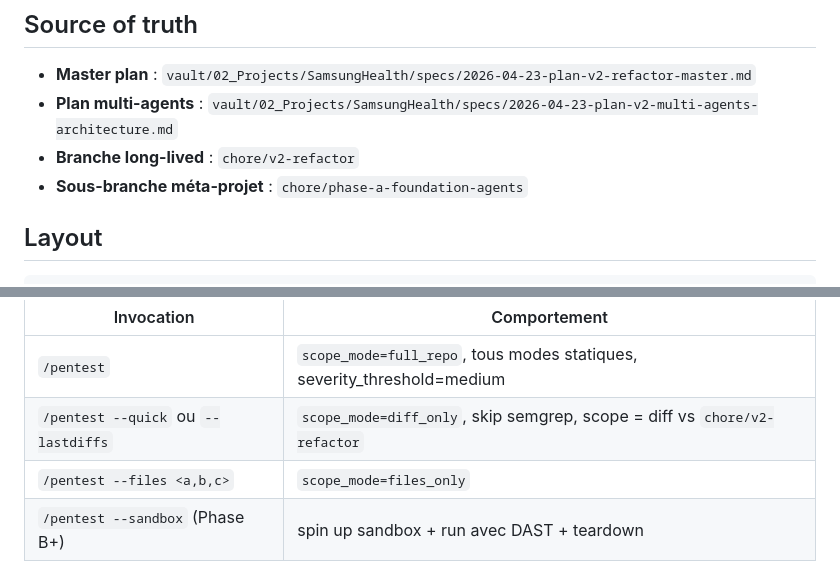
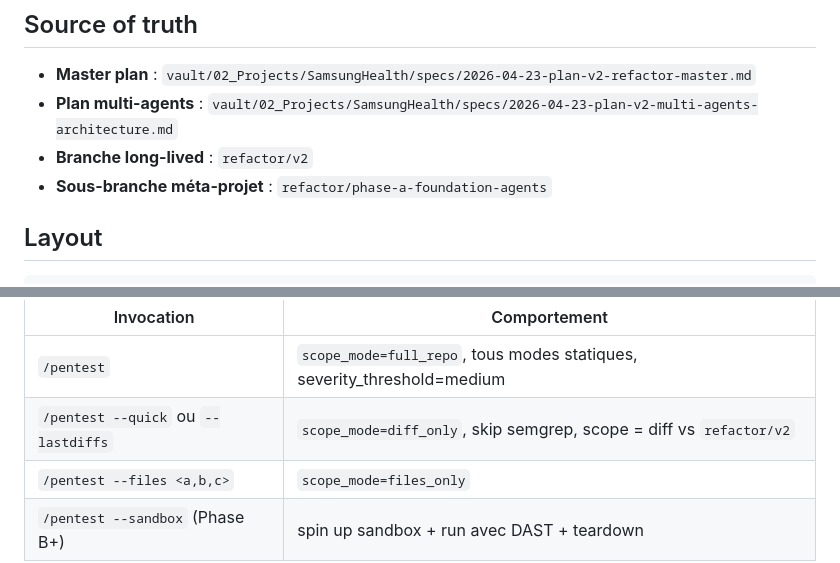
Before and after one commit to LyonMoncef/SamsungHealth, a Markdown page: agents/README.md, 2 parts joined by grey strips. GitHub-like rendering.

Commit message:
chore(refactor/v2): rename branches chore/v2-refactor → refactor/v2 + chore/phase-a-* → refactor/phase-a-* (refactor/ prefix autorisé par hook depuis 3f58af9)

```diff
--- a/agents/README.md
+++ b/agents/README.md
@@ -6,8 +6,8 @@ Système d'agents à responsabilité unique pour exécuter le master plan V2 (re
 
 - **Master plan** : `vault/02_Projects/SamsungHealth/specs/2026-04-23-plan-v2-refactor-master.md`
 - **Plan multi-agents** : `vault/02_Projects/SamsungHealth/specs/2026-04-23-plan-v2-multi-agents-architecture.md`
-- **Branche long-lived** : `chore/v2-refactor`
-- **Sous-branche méta-projet** : `chore/phase-a-foundation-agents`
+- **Branche long-lived** : `refactor/v2`
+- **Sous-branche méta-projet** : `refactor/phase-a-foundation-agents`
 
 ## Layout
 
@@ -127,7 +127,7 @@ Agent adversarial qui ignore la spec et cherche **comment abuser du code**. Comp
 | Invocation | Comportement |
 |------------|--------------|
 | `/pentest` | `scope_mode=full_repo`, tous modes statiques, severity_threshold=medium |
-| `/pentest --quick` ou `--lastdiffs` | `scope_mode=diff_only`, skip semgrep, scope = diff vs `chore/v2-refactor` |
+| `/pentest --quick` ou `--lastdiffs` | `scope_mode=diff_only`, skip semgrep, scope = diff vs `refactor/v2` |
 | `/pentest --files <a,b,c>` | `scope_mode=files_only` |
 | `/pentest --sandbox` (Phase B+) | spin up sandbox + run avec DAST + teardown |
 
```
Also changed, not shown: .claude/agents/git-steward.md (+1 -1 lines), HISTORY.md (+1 -1 lines).
